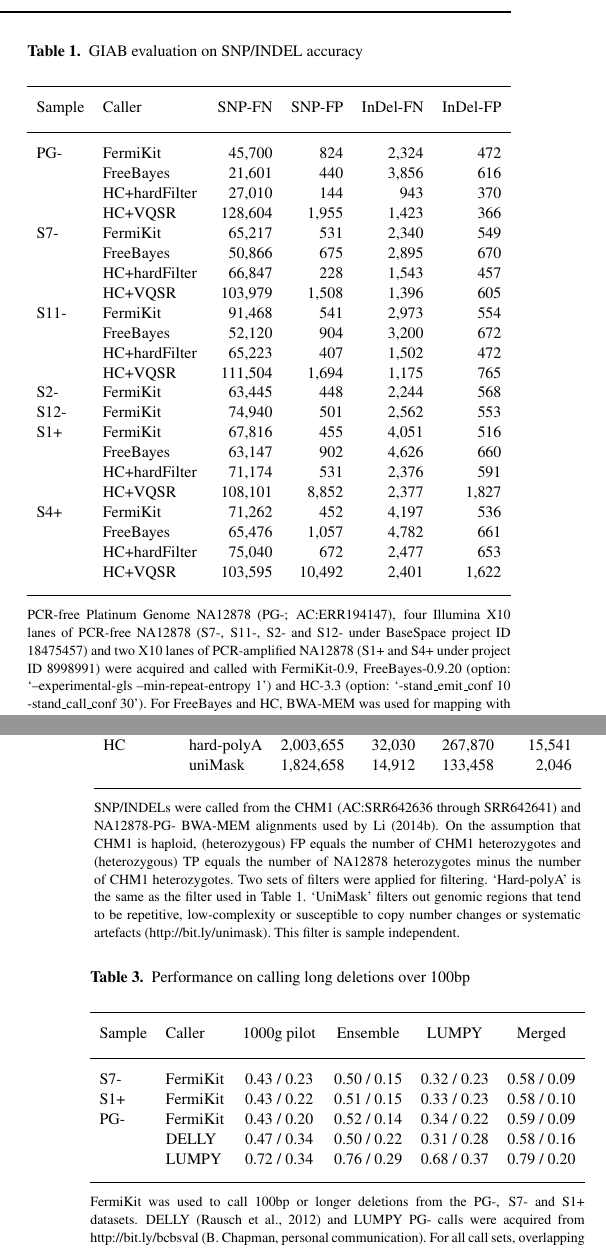
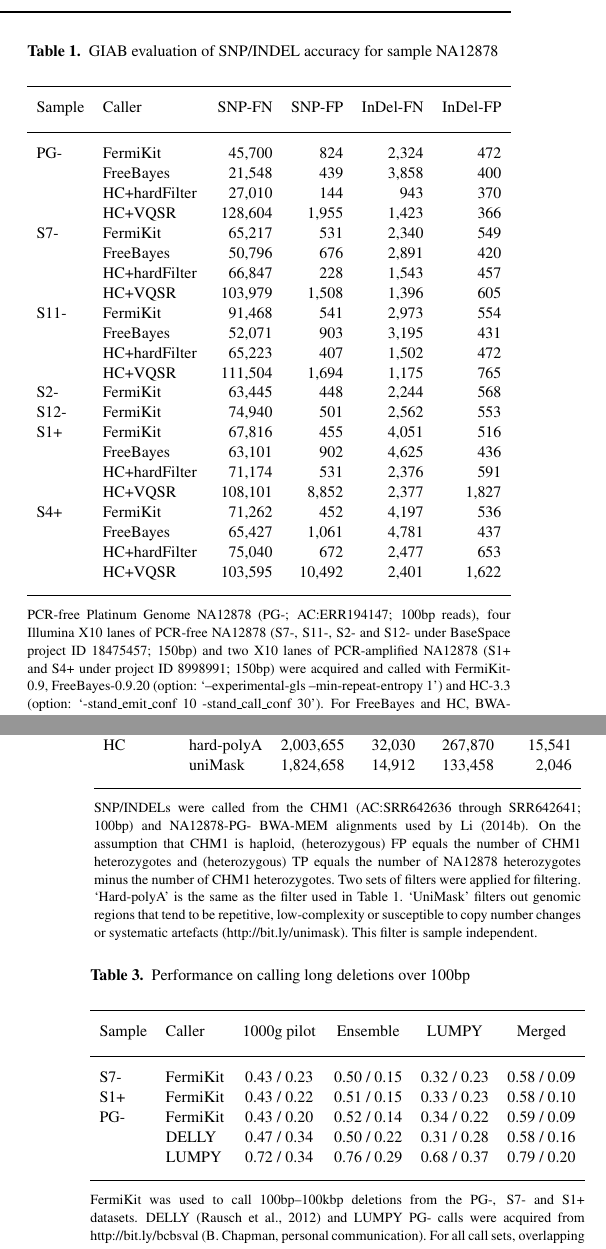
Before and after one commit to lh3/fermikit, a LaTeX paper (tex/fermikit.tex): two parts of the columns of pages 1 and 2 of 2, joined at a grey line, cut so that both start at the same text. Compiled offline with pdfLaTeX.

Commit message:
first revision

```diff
--- a/tex/fermikit.tex
+++ b/tex/fermikit.tex
@@ -69,42 +72,42 @@ single-end reads.
 \end{methods}
 
 \begin{table}[t]
-\processtable{GIAB evaluation on SNP/INDEL accuracy}
+\processtable{GIAB evaluation of SNP/INDEL accuracy for sample NA12878}
 {\footnotesize
 \begin{tabular}{lp{1.7cm}rrrr}
 \toprule
 Sample & Caller     & SNP-FN & SNP-FP & InDel-FN & InDel-FP \\
 \midrule
 PG- & FermiKit      & 45,700 & 824    & 2,324    & 472 \\
-	& FreeBayes     & 21,601 & 440    & 3,856    & 616 \\
+	& FreeBayes     & 21,548 & 439    & 3,858    & 400 \\
     & HC+hardFilter & 27,010 & 144    & 943      & 370 \\
 	& HC+VQSR       & 128,604& 1,955  & 1,423    & 366 \\
 S7- & FermiKit      & 65,217 & 531    & 2,340    & 549 \\
-	& FreeBayes     & 50,866 & 675    & 2,895    & 670 \\
+	& FreeBayes     & 50,796 & 676    & 2,891    & 420 \\
     & HC+hardFilter & 66,847 & 228    & 1,543    & 457 \\
 	& HC+VQSR       & 103,979& 1,508  & 1,396    & 605 \\
 S11-& FermiKit      & 91,468 & 541    & 2,973    & 554 \\
-	& FreeBayes     & 52,120 & 904    & 3,200    & 672 \\
+	& FreeBayes     & 52,071 & 903    & 3,195    & 431 \\
 	& HC+hardFilter & 65,223 & 407    & 1,502    & 472 \\
 	& HC+VQSR       & 111,504& 1,694  & 1,175    & 765 \\
 S2- & FermiKit      & 63,445 & 448    & 2,244    & 568 \\
 S12-& FermiKit      & 74,940 & 501    & 2,562    & 553 \\
 S1+ & FermiKit      & 67,816 & 455    & 4,051    & 516 \\
-	& FreeBayes     & 63,147 & 902    & 4,626    & 660 \\
+	& FreeBayes     & 63,101 & 902    & 4,625    & 436 \\
     & HC+hardFilter & 71,174 & 531    & 2,376    & 591 \\
 	& HC+VQSR       & 108,101& 8,852  & 2,377    & 1,827 \\
 S4+ & FermiKit      & 71,262 & 452    & 4,197    & 536 \\
-	& FreeBayes     & 65,476 & 1,057  & 4,782    & 661 \\
+	& FreeBayes     & 65,427 & 1,061  & 4,781    & 437 \\
 	& HC+hardFilter & 75,040 & 672    & 2,477    & 653 \\
 	& HC+VQSR       & 103,595& 10,492 & 2,401    & 1,622 \\
 \botrule
-\end{tabular}}{PCR-free Platinum Genome NA12878 (PG-; AC:ERR194147), four Illumina X10 lanes
+\end{tabular}}{PCR-free Platinum Genome NA12878 (PG-; AC:ERR194147; 100bp reads), four Illumina X10 lanes
 of PCR-free NA12878 (S7-, S11-, S2- and S12- under BaseSpace project ID
-18475457) and two X10 lanes of PCR-amplified NA12878 (S1+ and S4+ under project
-ID 8998991) were acquired and called with FermiKit-0.9, FreeBayes-0.9.20
+18475457; 150bp) and two X10 lanes of PCR-amplified NA12878 (S1+ and S4+ under project
+ID 8998991; 150bp) were acquired and called with FermiKit-0.9, FreeBayes-0.9.20
 (option: `--experimental-gls --min-repeat-entropy 1') and HC-3.3 (option:
 `-stand\_emit\_conf 10 -stand\_call\_conf 30'). For FreeBayes and HC, BWA-MEM
-was used for mapping with PCR duplicates marked by
+was used for mapping against GRCh37 plus decoy (http://bit.ly/GRCh37d5) with duplicates marked by
 Samblaster~\citep{Faust:2014aa}.  Short variant calls were hard filtered with
 hapdip (http://bit.ly/HapDip). GATK-VQSR was also applied to HC calls. The
 filtered calls were compared to GIAB-v2.18 excluding poly-A regions longer than
@@ -146,7 +149,7 @@ FreeBayes& hard-polyA & 2,026,883 & 59,422 & 190,587 & 30,909 \\
 HC       & hard-polyA & 2,003,655 & 32,030 & 267,870 & 15,541 \\
          & uniMask    & 1,824,658 & 14,912 & 133,458 & 2,046 \\
 \botrule
-\end{tabular}}{SNP/INDELs were called from the CHM1 (AC:SRR642636 through SRR642641) and NA12878-PG- BWA-MEM
+\end{tabular}}{SNP/INDELs were called from the CHM1 (AC:SRR642636 through SRR642641; 100bp) and NA12878-PG- BWA-MEM
 alignments used by~\citet{Li:2014aa}. On the assumption that CHM1 is haploid,
 (heterozygous) FP equals the number of CHM1 heterozygotes and (heterozygous) TP
 equals the number of NA12878 heterozygotes minus the number of CHM1
@@ -170,17 +173,17 @@ PG- & FermiKit  & 0.43 / 0.20 & 0.52 / 0.14 & 0.34 / 0.22 & 0.59 / 0.09\\
     & DELLY     & 0.47 / 0.34 & 0.50 / 0.22 & 0.31 / 0.28 & 0.58 / 0.16\\
     & LUMPY     & 0.72 / 0.34 & 0.76 / 0.29 & 0.68 / 0.37 & 0.79 / 0.20\\
 \botrule
-\end{tabular}}{FermiKit was used to call 100bp or longer deletions from the
+\end{tabular}}{FermiKit was used to call 100bp--100kbp deletions from the
 PG-, S7- and S1+ datasets. DELLY~\citep{Rausch:2012aa} and LUMPY PG- calls were
 acquired from http://bit.ly/bcbsval (B. Chapman, personal communication). For
 all call sets, overlapping events were merged and deletions longer than 100kbp
 were discarded.  The two numbers in a cell at row $R$ and column $C$ give the
 false negative rate and false positive rate of call set $R$, assuming truth set
 $C$ is correct and complete.  In the table, truth set `1000g pilot' consists of
-deletions by \citet{Mills:2011aa} and further validated
-by~\citet{Layer:2014aa}; `Ensemble' contains validated calls by multiple
-callers; `LUMPY' consists of validated LUMPY-only deletions; `Merged' is the
-union of all the three truth sets above.}
+3,142 deletions by \citet{Mills:2011aa} and further validated
+by~\citet{Layer:2014aa}; `Ensemble' contains 4,095 validated calls by multiple
+callers; `LUMPY' consists of 2,657 validated LUMPY-only deletions; `Merged' is the
+union of all the three truth sets above, containing 4,695 deletion calls.}
 \end{table}
 
 We turned to the CHM1-NA12878 dataset~\citep{Li:2014aa} for an unbiased
```
Also changed, not shown: tex/fermikit.tex (39 more changed lines).
